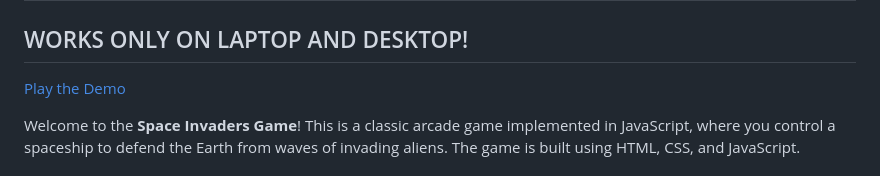
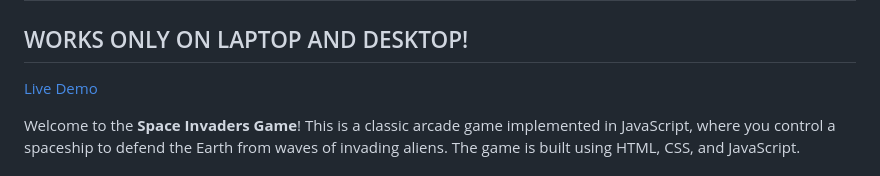
Before and after one commit to BamberDev/Space-Invaders-JS, a Markdown page: README.md, the part around the change. GitHub-like rendering.

```diff
--- a/README.md
+++ b/README.md
@@ -2,7 +2,7 @@
 
 ## WORKS ONLY ON LAPTOP AND DESKTOP!
 
-[Play the Demo](https://spaceinvadersjs.netlify.app/)
+[Live Demo](https://spaceinvadersjs.netlify.app/)
 
 Welcome to the **Space Invaders Game**! This is a classic arcade game implemented in JavaScript, where you control a spaceship to defend the Earth from waves of invading aliens. The game is built using HTML, CSS, and JavaScript.
 
```
